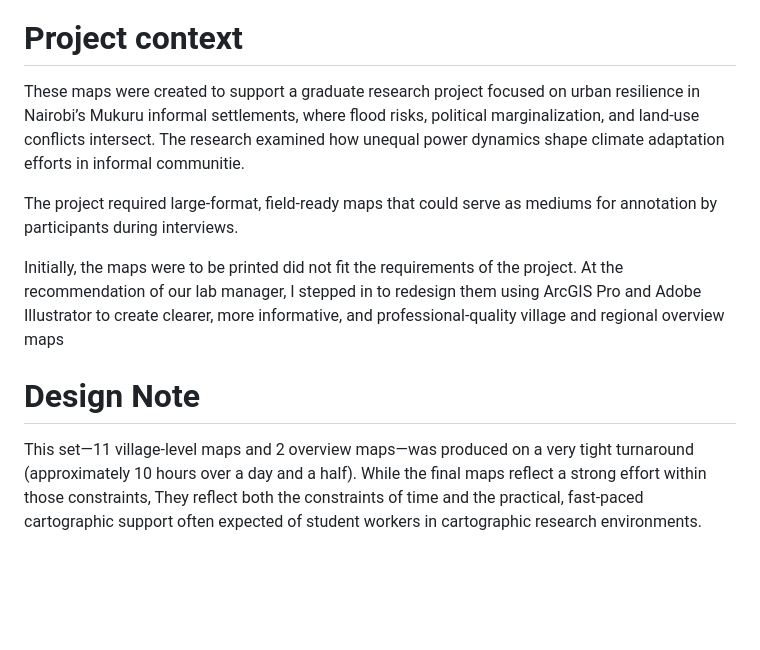
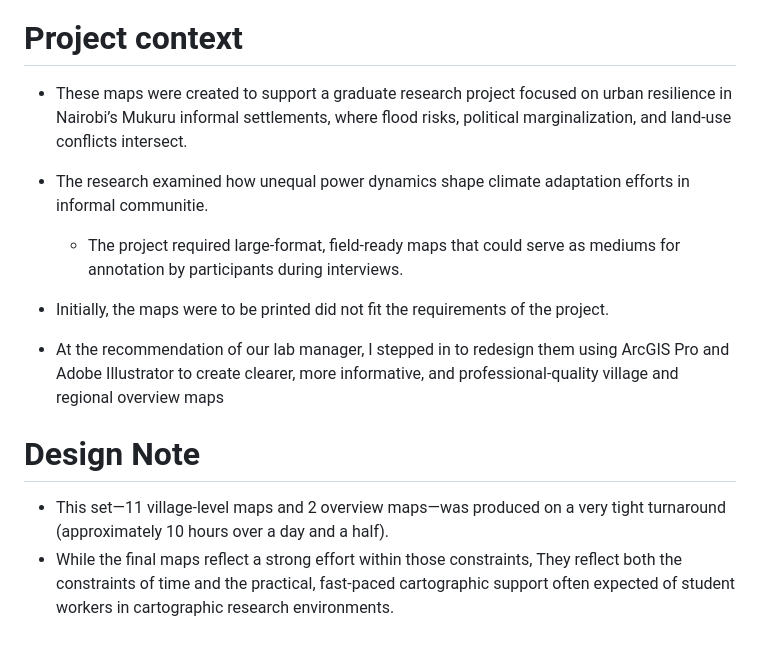
Before and after one commit to CooperPrice27/Coopers_Portfolio, a Markdown page: README.md, the part around the change. Rendered like a GitHub page; blank space fills up the shorter version.

```diff
--- a/README.md
+++ b/README.md
@@ -69,12 +69,14 @@ Developed Arcade scripting skills for advanced customization
 
 # Project context
 
-These maps were created to support a graduate research project focused on urban resilience in Nairobi’s Mukuru informal settlements, where flood risks, political marginalization, and land-use conflicts intersect. The research examined how unequal power dynamics shape climate adaptation efforts in informal communitie.
+- These maps were created to support a graduate research project focused on urban resilience in Nairobi’s Mukuru informal settlements, where flood risks, political marginalization, and land-use conflicts intersect.
+- The research examined how unequal power dynamics shape climate adaptation efforts in informal communitie.
+    - The project required large-format, field-ready maps that could serve as mediums for annotation by participants during interviews.
 
-The project required large-format, field-ready maps that could serve as mediums for annotation by participants during interviews.
-
-Initially, the maps were to be printed did not fit the requirements of the project. At the recommendation of our lab manager, I stepped in to redesign them using ArcGIS Pro and Adobe Illustrator to create clearer, more informative, and professional-quality village and regional overview maps
+- Initially, the maps were to be printed did not fit the requirements of the project.
+- At the recommendation of our lab manager, I stepped in to redesign them using ArcGIS Pro and Adobe Illustrator to create clearer, more informative, and professional-quality village and regional overview maps
 
 # Design Note
 
-This set—11 village-level maps and 2 overview maps—was produced on a very tight turnaround (approximately 10 hours over a day and a half). While the final maps reflect a strong effort within those constraints, They reflect both the constraints of time and the practical, fast-paced cartographic support often expected of student workers in cartographic research environments.
+- This set—11 village-level maps and 2 overview maps—was produced on a very tight turnaround (approximately 10 hours over a day and a half).
+- While the final maps reflect a strong effort within those constraints, They reflect both the constraints of time and the practical, fast-paced cartographic support often expected of student workers in cartographic research environments.
```
